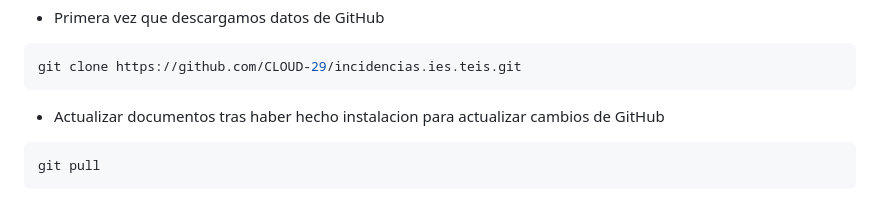
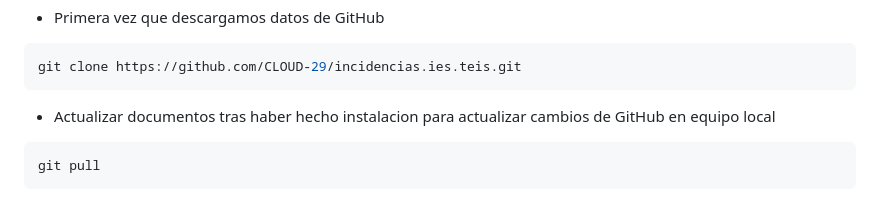
Before and after one commit to CLOUD-29/incidencias.ies.teis, a Markdown page: README.md, the part around the change. Drawn GitHub-style.

Commit message:
24 septiembre 6

````diff
--- a/README.md
+++ b/README.md
@@ -245,7 +245,7 @@ select user from mysql.user;
 git clone https://github.com/CLOUD-29/incidencias.ies.teis.git
 ```
 
-- Actualizar documentos tras haber hecho instalacion para actualizar cambios de GitHub
+- Actualizar documentos tras haber hecho instalacion para actualizar cambios de GitHub en equipo local
 ```bash
 git pull
 ```
````
